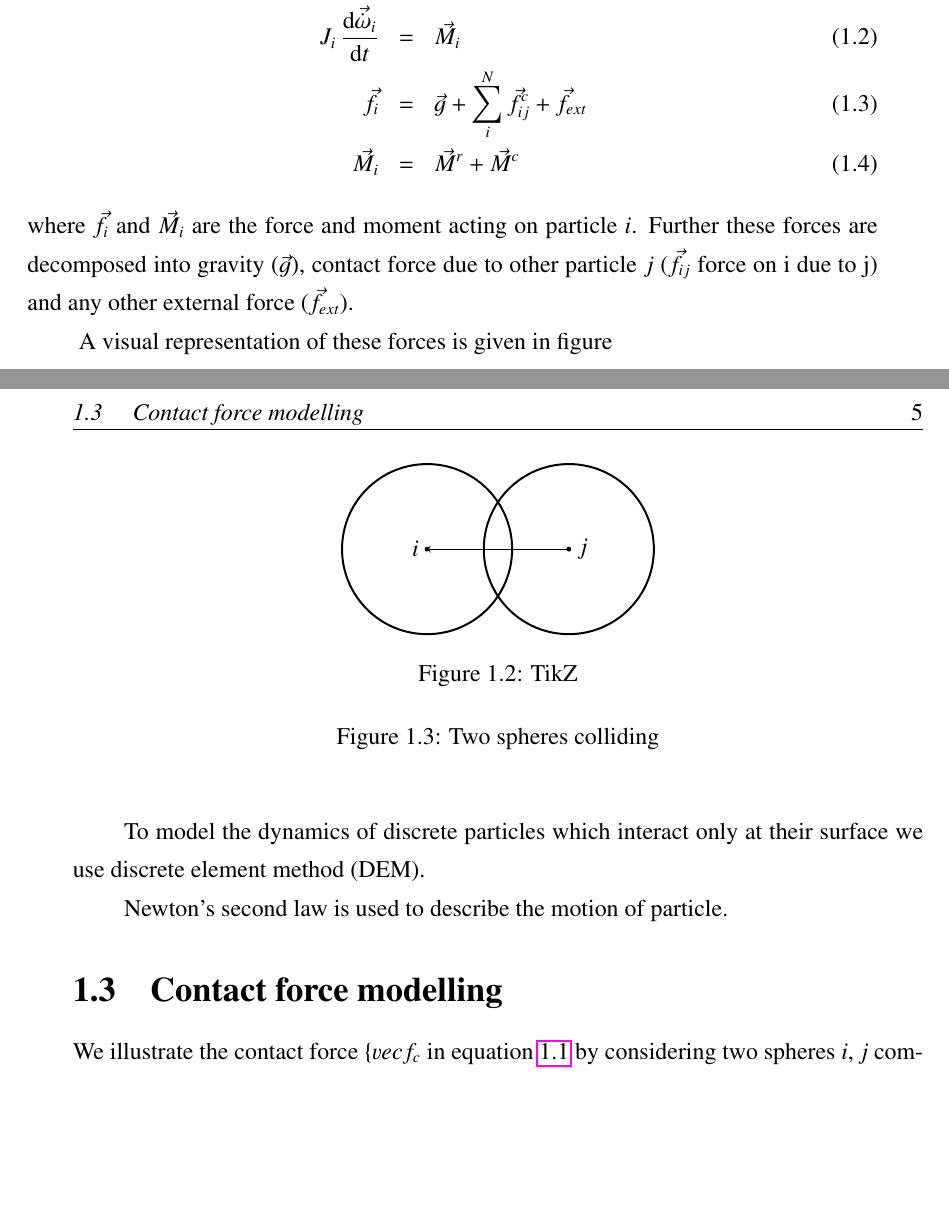
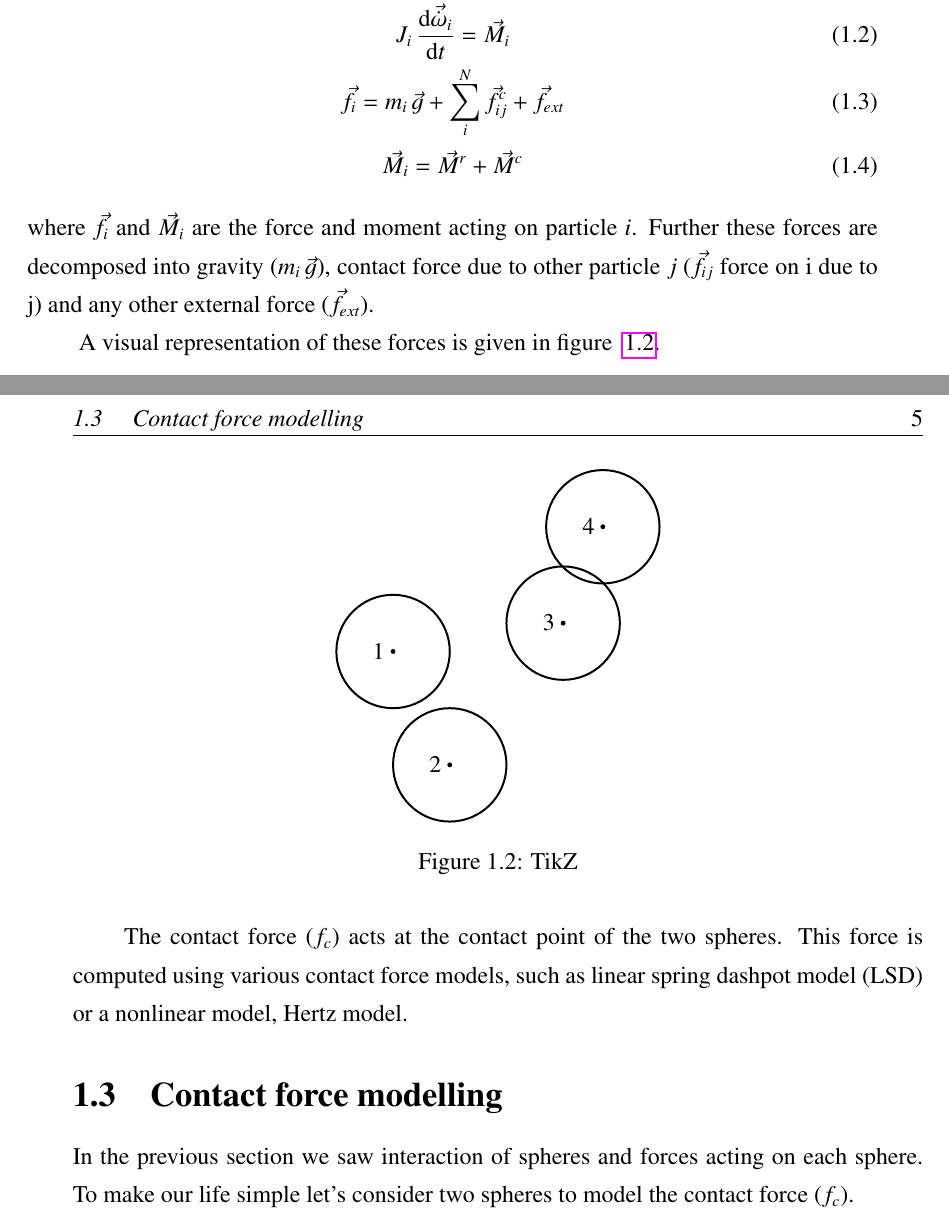
Before and after one commit to dineshadepu/thesis_back, a LaTeX thesis (doc/mainrep.tex, which reads doc/dem/dem_intro.tex): two parts of pages 18 and 19 of 27, joined at a grey line, cut so that both start at the same text, the shorter picture padded with empty space. Compiled offline with pdfLaTeX; a missing bibliography style is replaced by a similar one.

Commit message:
Tikz figure.

```diff
--- a/doc/dem/dem_intro.tex
+++ b/doc/dem/dem_intro.tex
@@ -72,54 +72,49 @@ using the Newton's 2nd law.
   \label{eq:dem:equations_of_motion}
-  m_i \, \dv{\vec{x}_i}{t} &=& \vec{f}_i\\
-  J_i \, \dv{\vec{\dot{\omega}}_i}{t} &=& \vec{M}_i\\
-  \vec{f}_i &=& \vec{g} + \sum_i^N \vec{f}_{ij}^c + \vec{f}_{ext}\\
-  \vec{M}_i &=& \vec{M}^r + \vec{M}^c
-\end{eqnarray}
+  m_i \, \dv{\vec{x}_i}{t} = \vec{f}_i\\
+  J_i \, \dv{\vec{\dot{\omega}}_i}{t} = \vec{M}_i\\
+  \vec{f}_i = m_i \,\vec{g} + \sum_i^N \vec{f}_{ij}^c + \vec{f}_{ext}\\
+  \vec{M}_i = \vec{M}^r + \vec{M}^c
+\end{gather}
 where $\vec{f}_i$ and $\vec{M}_i$ are the force and moment acting on particle
-$i$. Further these forces are decomposed into gravity ($\vec{g}$), contact force
-due to other particle $j$ ($\vec{f}_{ij}$ force on i due to j) and any other external
-force ($\vec{f}_{ext}$).
+$i$. Further these forces are decomposed into gravity ($m_i \, \vec{g}$),
+contact force due to other particle $j$ ($\vec{f}_{ij}$ force on i due to j) and
+any other external force ($\vec{f}_{ext}$).
 
 A visual representation of these forces is given in figure
+~\ref{fig:basic_forces_dem}.
 
 \begin{figure}[htb]
   \centering
   \begin{tikzpicture}
-    % \draw[help lines] (0, 0) grid (2, 2);
-    \draw[line width=1pt] (0, 0) circle[radius=1.5];
+    \draw[line width=1pt] (0, 0) circle[radius=1];
     \draw[fill] (0,0) circle[radius=1pt];
-    \node[left] at (0, 0) {$i$};
-    \draw[line width=1pt] (2.5, 0) circle[radius=1.5];
-    \draw[fill] (2.5,0) circle[radius=1pt];
-    \node[right] at (2.5, 0) {$j$};
-
-    \draw [->] (2.5, 0)--(0,0);
+    \node[left] at (0, 0) {$1$};
+    \draw[line width=1pt] (1, -2) circle[radius=1];
+    \draw[fill] (1, -2) circle[radius=1pt];
+    \node[left] at (1, -2) {$2$};
+    \draw[line width=1pt] (3, 0.5) circle[radius=1];
+    \draw[fill] (3, 0.5) circle[radius=1pt];
+    \node[left] at (3, 0.5) {$3$};
+    \draw[line width=1pt] (3.7, 2.2) circle[radius=1];
+    \draw[fill] (3.7, 2.2) circle[radius=1pt];
+    \node[left] at (3.7, 2.2) {$4$};
   \end{tikzpicture}
   \caption{TikZ}
-  \label{fig:}
+  \label{fig:basic_forces_dem}
 \end{figure}
+
+The contact force ($f_c$) acts at the contact point of the two spheres. This
+force is computed using various contact force models, such as linear spring
+dashpot model (LSD) or a nonlinear model, Hertz model.
+
+
+\section{Contact force modelling}
+\label{sec:cont-force-modell}
+
+In the previous section we saw interaction of spheres and forces acting on each
+sphere. To make our life simple let's consider two spheres to model the contact
+force ($f_c$).
 
 
 
 
-
-
-
-To model the dynamics of discrete particles which interact only at their surface
-we use discrete element method (DEM).
-
-Newton's second law is used to describe the motion of particle.
-
-
-% Write the foce alws and describe the forces acting on each particle
-
-\section{Contact force modelling}
-\label{sec:cont-force-modell}
-We illustrate the contact force $\{vec{f}_c$ in equation
-\ref{eq:dem:equations_of_motion} by considering two spheres $i, j$ coming
-towards each other as in figure \ref{fig:dem:two_spheres_collinding}.
-
-\begin{figure}
-  \centering
-  \label{fig:dem:two_spheres_collinding}
-  \caption{Two spheres colliding}
```
Also changed, not shown: doc/dem/dem_intro.tex (8 more changed lines).
